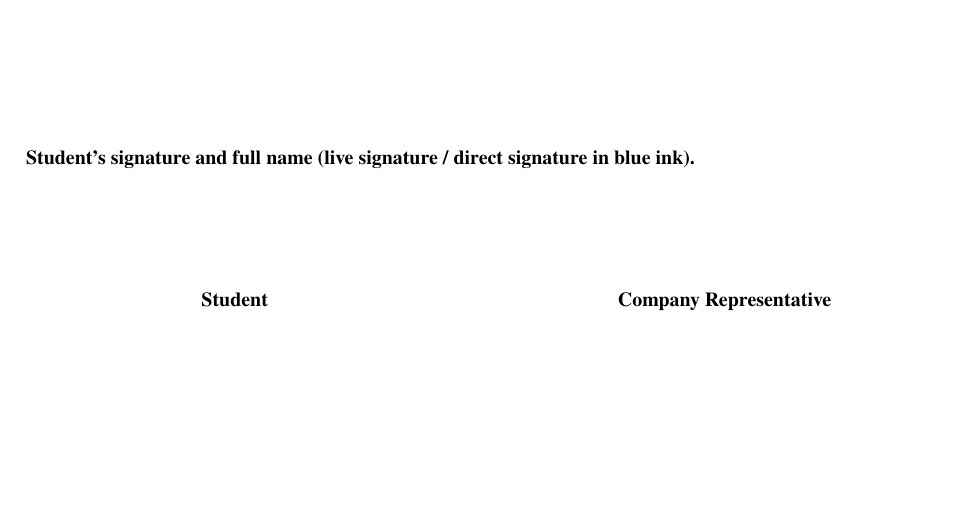
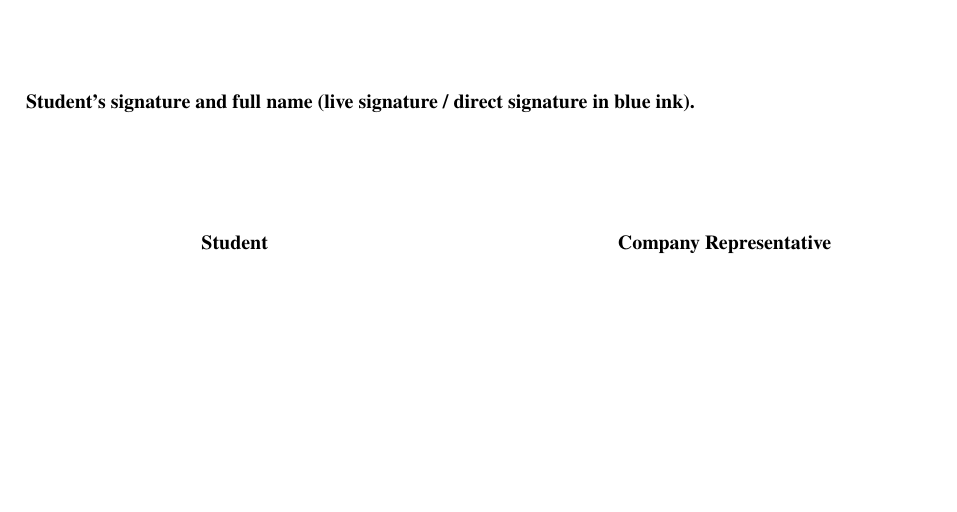
Before and after one commit to lekhanh1210lhp-cyber/aws-fcaj-report-bku, a LaTeX document (report/main_en.tex): part of page 6 of 6, cut so that both start at the same text. Compiled offline with pdfLaTeX.

Commit message:
fix_english_main

```diff
--- a/report/main_en.tex
+++ b/report/main_en.tex
@@ -199,7 +199,7 @@ captionpos=b,
 \clearpage
 \thispagestyle{fancy}
 
-\vspace*{1.2cm}
+\vspace*{0.2cm}
 \noindent
 \textbf{Student's signature and full name (live signature / direct signature in blue ink).}
 
```
